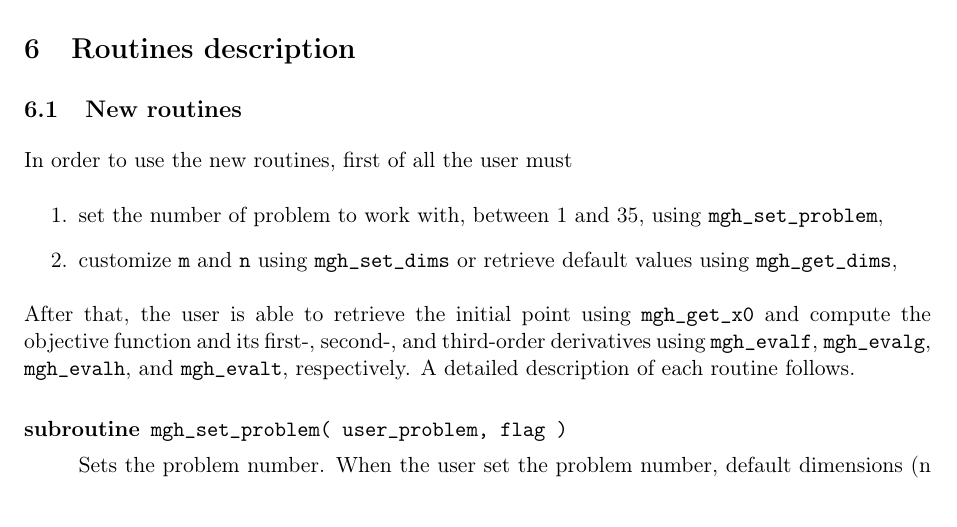
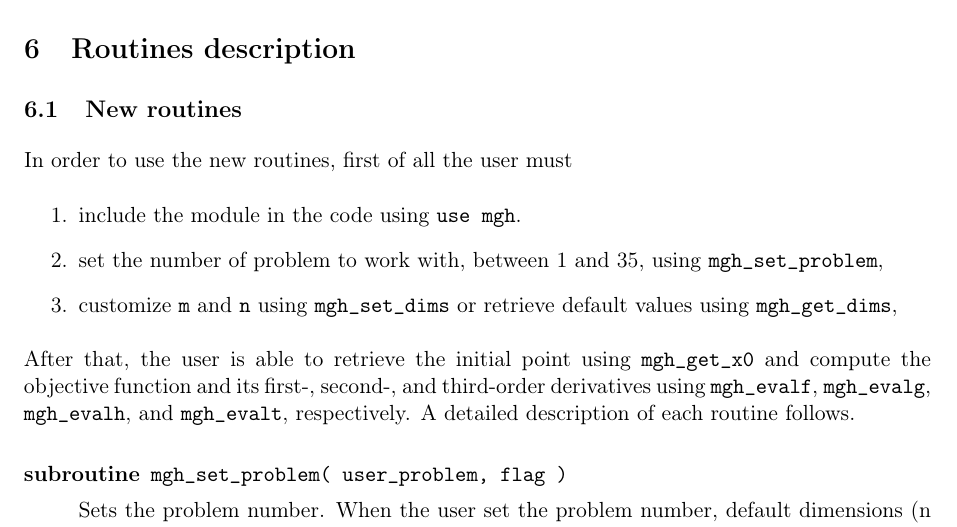
Before and after one commit to johngardenghi/mgh, a LaTeX document (mgh_doc.tex): part of page 4 of 8, cut so that both start at the same text. Compiled offline with pdfLaTeX.

Commit message:
Updating documentation file

```diff
--- a/mgh_doc.tex
+++ b/mgh_doc.tex
@@ -205,6 +205,8 @@ Two drivers are available to test and validate the code:
 
 In order to use the new routines, first of all the user must
 \begin{enumerate}
+\item include the module in the code using \verb|use mgh|.
+
 \item set the number of problem to work with, between 1 and 35, using \verb|mgh_set_problem|,
 
 \item customize \verb|m| and \verb|n| using \verb|mgh_set_dims| or
```
Also changed, not shown: mgh_doc.pdf.
